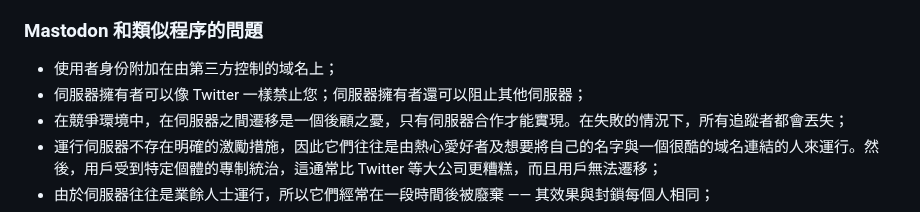
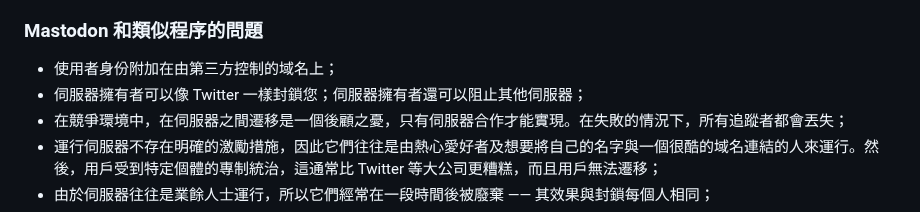
Before and after one commit to nostr-protocol/nostr, a Markdown page: translate/中文/README.md, the part around the change. GitHub-like rendering.

```diff
--- a/translate/中文/README.md
+++ b/translate/中文/README.md
@@ -31,7 +31,7 @@
 ### Mastodon 和類似程序的問題
 
 - 使用者身份附加在由第三方控制的域名上；
-- 伺服器擁有者可以像 Twitter 一樣禁止您；伺服器擁有者還可以阻止其他伺服器；
+- 伺服器擁有者可以像 Twitter 一樣封鎖您；伺服器擁有者還可以阻止其他伺服器；
 - 在競爭環境中，在伺服器之間遷移是一個後顧之憂，只有伺服器合作才能實現。在失敗的情況下，所有追蹤者都會丟失；
 - 運行伺服器不存在明確的激勵措施，因此它們往往是由熱心愛好者及想要將自己的名字與一個很酷的域名連結的人來運行。然後，用戶受到特定個體的專制統治，這通常比 Twitter 等大公司更糟糕，而且用戶無法遷移；
 - 由於伺服器往往是業餘人士運行，所以它們經常在一段時間後被廢棄 —— 其效果與封鎖每個人相同；
```
